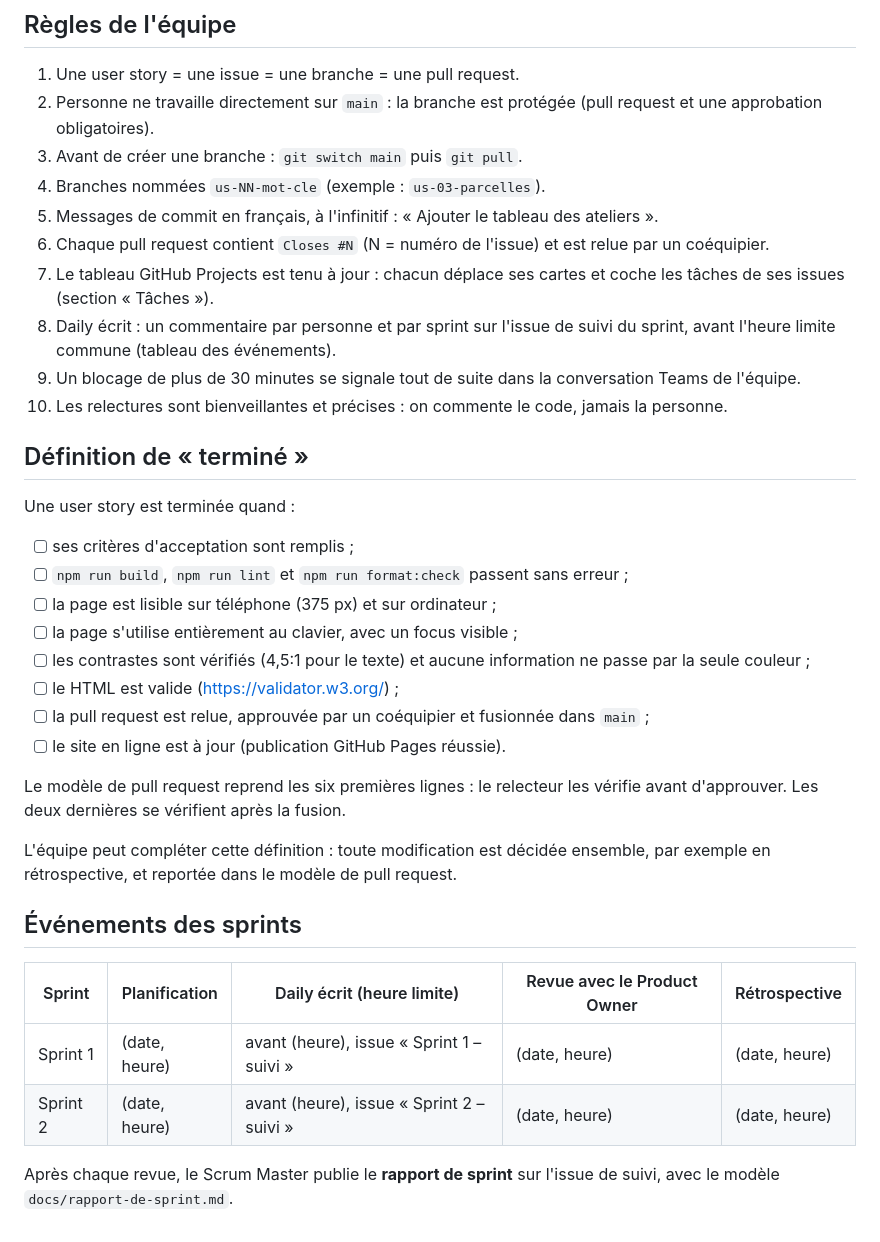
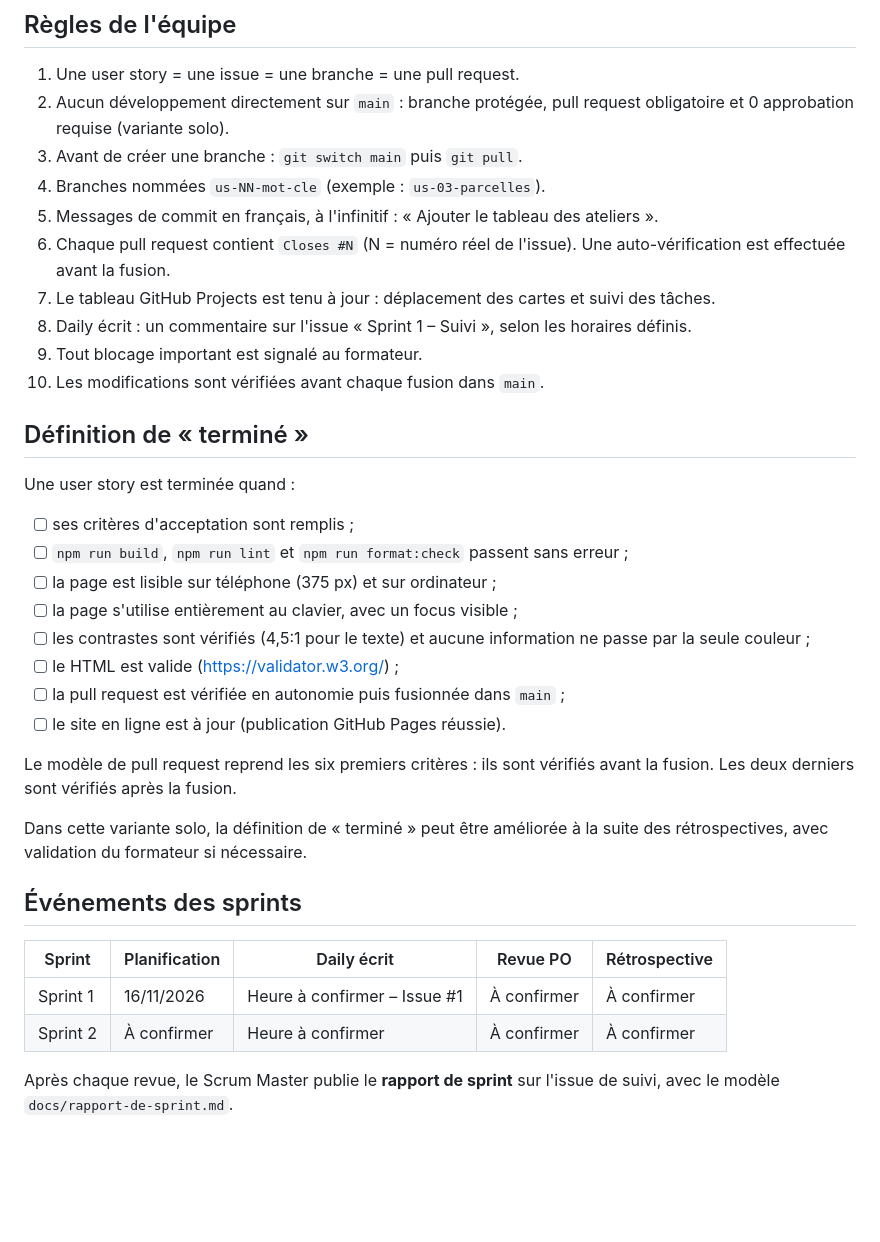
Before and after one commit to MeherziHOS/jardin-partage, a Markdown page: README.md, the part around one of its changes. Drawn GitHub-style; blank space fills up the shorter version.

Commit message:
docs: compléter le README et la préparation du sprint

```diff
--- a/README.md
+++ b/README.md
@@ -64,15 +66,15 @@ Une nouvelle page (par exemple `compost.html`) s'ajoute aussi dans `vite.config.
 ## Règles de l'équipe
 
 1. Une user story = une issue = une branche = une pull request.
-2. Personne ne travaille directement sur `main` : la branche est protégée (pull request et une approbation obligatoires).
+2. Aucun développement directement sur `main` : branche protégée, pull request obligatoire et 0 approbation requise (variante solo).
 3. Avant de créer une branche : `git switch main` puis `git pull`.
 4. Branches nommées `us-NN-mot-cle` (exemple : `us-03-parcelles`).
 5. Messages de commit en français, à l'infinitif : « Ajouter le tableau des ateliers ».
-6. Chaque pull request contient `Closes #N` (N = numéro de l'issue) et est relue par un coéquipier.
-7. Le tableau GitHub Projects est tenu à jour : chacun déplace ses cartes et coche les tâches de ses issues (section « Tâches »).
-8. Daily écrit : un commentaire par personne et par sprint sur l'issue de suivi du sprint, avant l'heure limite commune (tableau des événements).
-9. Un blocage de plus de 30 minutes se signale tout de suite dans la conversation Teams de l'équipe.
-10. Les relectures sont bienveillantes et précises : on commente le code, jamais la personne.
+6. Chaque pull request contient `Closes #N` (N = numéro réel de l'issue). Une auto-vérification est effectuée avant la fusion.
+7. Le tableau GitHub Projects est tenu à jour : déplacement des cartes et suivi des tâches.
+8. Daily écrit : un commentaire sur l'issue « Sprint 1 – Suivi », selon les horaires définis.
+9. Tout blocage important est signalé au formateur.
+10. Les modifications sont vérifiées avant chaque fusion dans `main`.
 
 ## Définition de « terminé »
 
@@ -84,18 +86,18 @@ Une user story est terminée quand :
 - [ ] la page s'utilise entièrement au clavier, avec un focus visible ;
 - [ ] les contrastes sont vérifiés (4,5:1 pour le texte) et aucune information ne passe par la seule couleur ;
 - [ ] le HTML est valide (https://validator.w3.org/) ;
-- [ ] la pull request est relue, approuvée par un coéquipier et fusionnée dans `main` ;
+- [ ] la pull request est vérifiée en autonomie puis fusionnée dans `main` ;
 - [ ] le site en ligne est à jour (publication GitHub Pages réussie).
 
-Le modèle de pull request reprend les six premières lignes : le relecteur les vérifie avant d'approuver. Les deux dernières se vérifient après la fusion.
+Le modèle de pull request reprend les six premiers critères : ils sont vérifiés avant la fusion. Les deux derniers sont vérifiés après la fusion.
 
-L'équipe peut compléter cette définition : toute modification est décidée ensemble, par exemple en rétrospective, et reportée dans le modèle de pull request.
+Dans cette variante solo, la définition de « terminé » peut être améliorée à la suite des rétrospectives, avec validation du formateur si nécessaire.
 
 ## Événements des sprints
 
-| Sprint   | Planification | Daily écrit (heure limite)                | Revue avec le Product Owner | Rétrospective |
-| -------- | ------------- | ----------------------------------------- | --------------------------- | ------------- |
-| Sprint 1 | (date, heure) | avant (heure), issue « Sprint 1 – suivi » | (date, heure)               | (date, heure) |
-| Sprint 2 | (date, heure) | avant (heure), issue « Sprint 2 – suivi » | (date, heure)               | (date, heure) |
+| Sprint   | Planification | Daily écrit                  | Revue PO    | Rétrospective |
+| -------- | ------------- | ---------------------------- | ----------- | ------------- |
+| Sprint 1 | 16/11/2026    | Heure à confirmer – Issue #1 | À confirmer | À confirmer   |
+| Sprint 2 | À confirmer   | Heure à confirmer            | À confirmer | À confirmer   |
 
 Après chaque revue, le Scrum Master publie le **rapport de sprint** sur l'issue de suivi, avec le modèle `docs/rapport-de-sprint.md`.
```
Also changed, not shown: other parts of README.md (+12 -10 lines), docs/preparation-equipe.md (added, +114 -0 lines).
